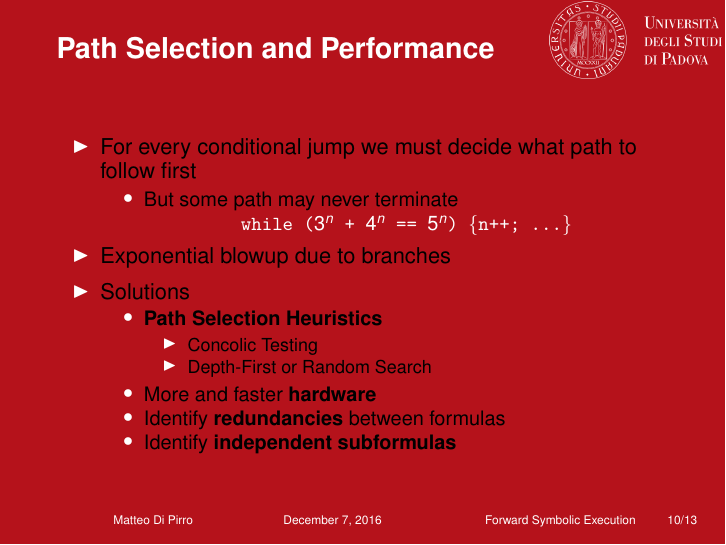
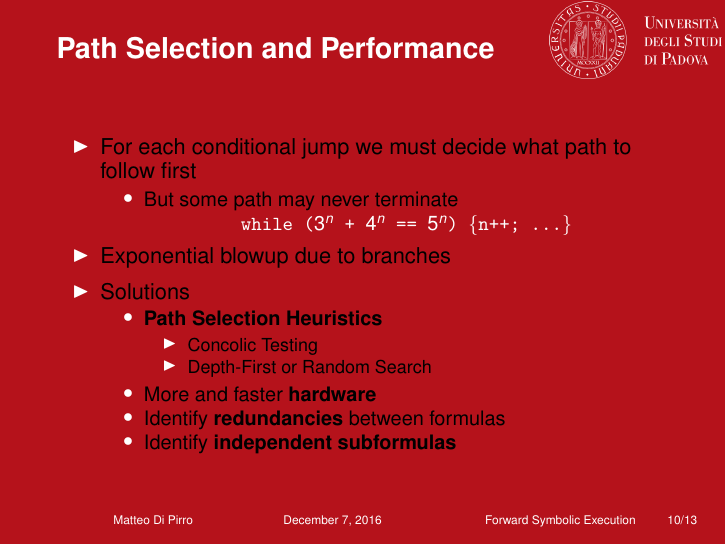
Before and after one commit to mdipirro/taint-mechanisms-presentation, LaTeX slides (slides/presentation.tex, which reads slides/slides/pathSelection.tex): page 23 of 29. Compiled offline with pdfLaTeX.

Commit message:
Correct some errors

```diff
--- a/slides/slides/pathSelection.tex
+++ b/slides/slides/pathSelection.tex
@@ -1,7 +1,7 @@
 \begin{frame}
 	\frametitle{Path Selection and Performance}
 	\begin{itemize}
-		\item For every conditional jump we must decide what path to follow first
+		\item For each conditional jump we must decide what path to follow first
 		\begin{itemize}
 			\item But some path may never terminate \\
 			\only<2->{
```
